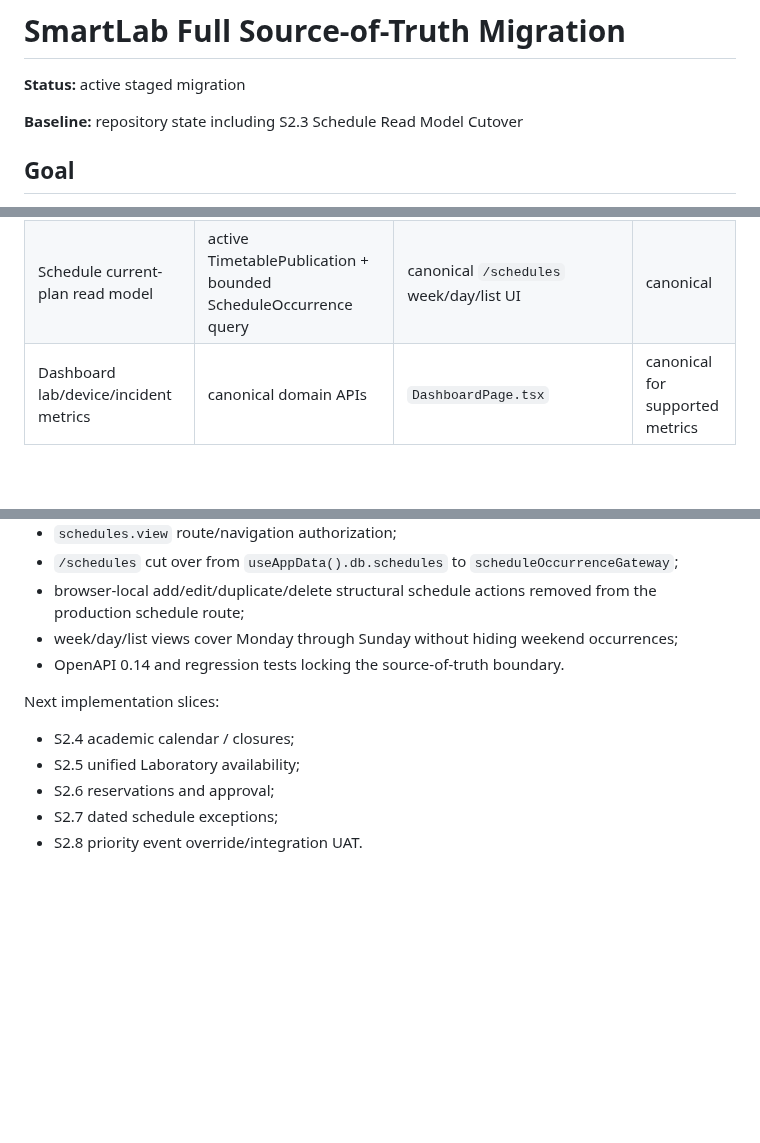
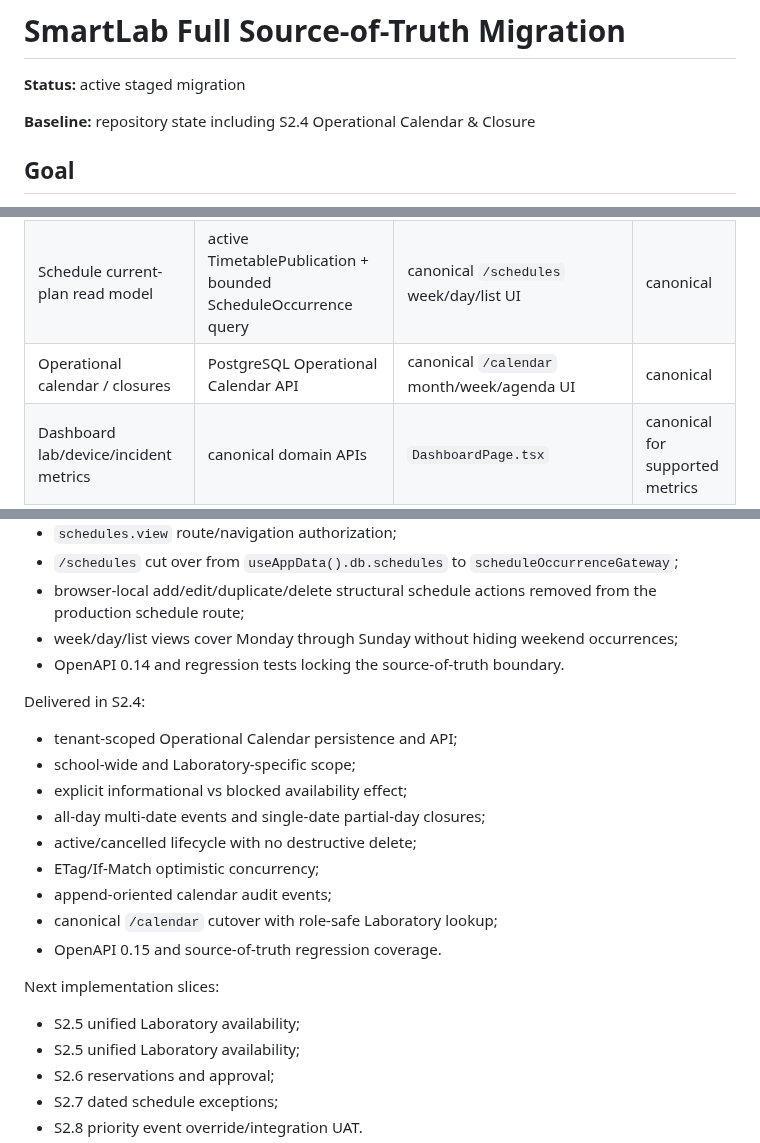
Before and after one commit to yogawillyutomo/SMARTLAB, a Markdown page: docs/architecture/source-of-truth-migration.md, 3 parts joined by grey strips. Rendered like a GitHub page; blank space fills up the shorter version.

Commit message:
docs(calendar): record S2.4 delivery

```diff
--- a/docs/architecture/source-of-truth-migration.md
+++ b/docs/architecture/source-of-truth-migration.md
@@ -2,7 +2,7 @@
 
 **Status:** active staged migration
 
-**Baseline:** repository state including S2.3 Schedule Read Model Cutover
+**Baseline:** repository state including S2.4 Operational Calendar & Closure
 
 ## Goal
 
@@ -26,6 +26,7 @@ This roadmap follows the approved operational workflow specification and the rep
 | Published timetable ingestion/activation | PostgreSQL / Timetable Publication API | source publication administration remains API-first | canonical backend |
 | Materialized schedule occurrences | PostgreSQL / `schedule_occurrences` generated from validated publications | `scheduleOccurrenceGateway`, `/schedules` | canonical |
 | Schedule current-plan read model | active TimetablePublication + bounded ScheduleOccurrence query | canonical `/schedules` week/day/list UI | canonical |
+| Operational calendar / closures | PostgreSQL Operational Calendar API | canonical `/calendar` month/week/agenda UI | canonical |
 | Dashboard lab/device/incident metrics | canonical domain APIs | `DashboardPage.tsx` | canonical for supported metrics |
 
 The role catalog is server-authoritative but tenant-specific permission overrides remain deferred until their contract is locked.
@@ -152,9 +153,21 @@ Delivered in S2.3:
 - week/day/list views cover Monday through Sunday without hiding weekend occurrences;
 - OpenAPI 0.14 and regression tests locking the source-of-truth boundary.
 
+Delivered in S2.4:
+
+- tenant-scoped Operational Calendar persistence and API;
+- school-wide and Laboratory-specific scope;
+- explicit informational vs blocked availability effect;
+- all-day multi-date events and single-date partial-day closures;
+- active/cancelled lifecycle with no destructive delete;
+- ETag/If-Match optimistic concurrency;
+- append-oriented calendar audit events;
+- canonical `/calendar` cutover with role-safe Laboratory lookup;
+- OpenAPI 0.15 and source-of-truth regression coverage.
+
 Next implementation slices:
 
-- S2.4 academic calendar / closures;
+- S2.5 unified Laboratory availability;
 - S2.5 unified Laboratory availability;
 - S2.6 reservations and approval;
 - S2.7 dated schedule exceptions;
```
